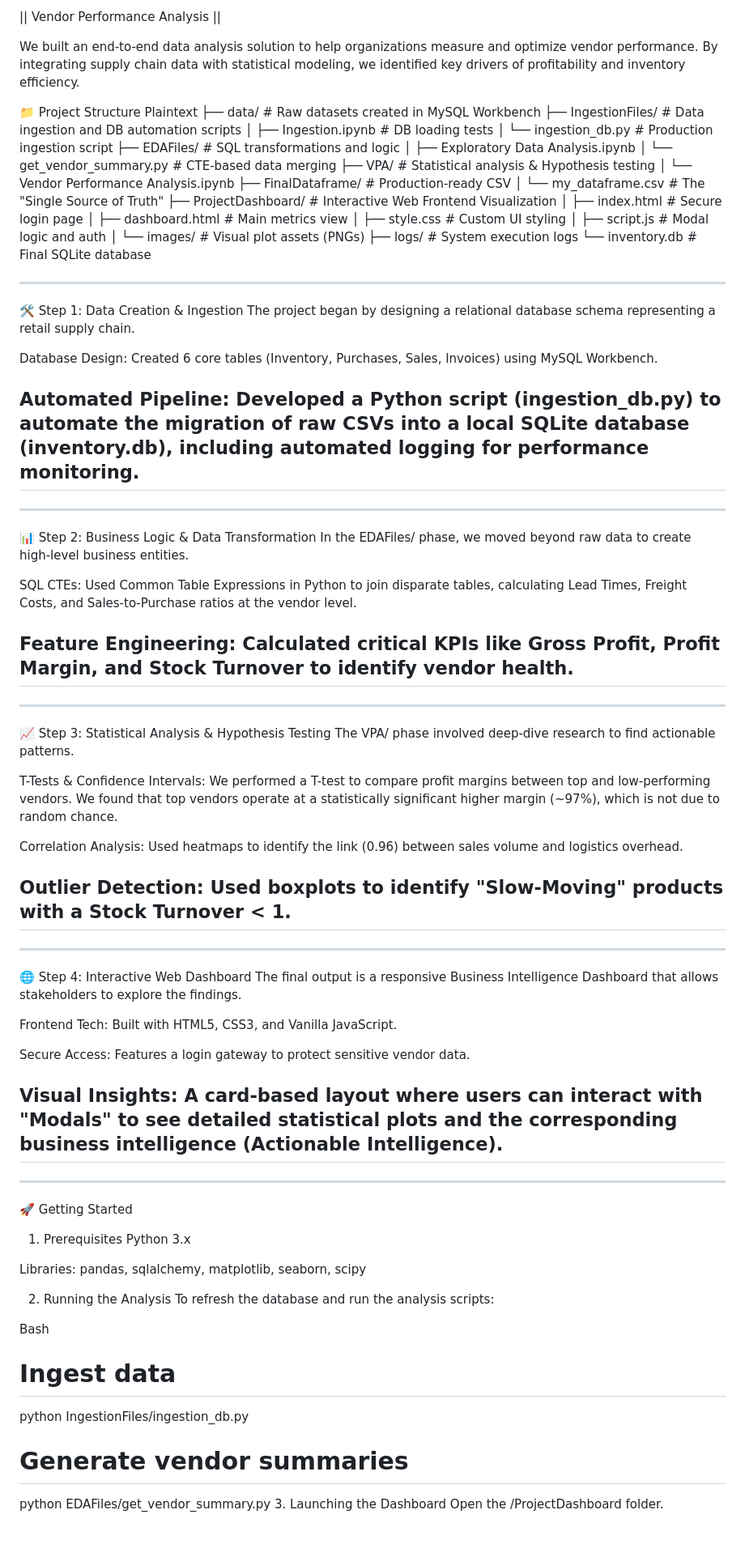
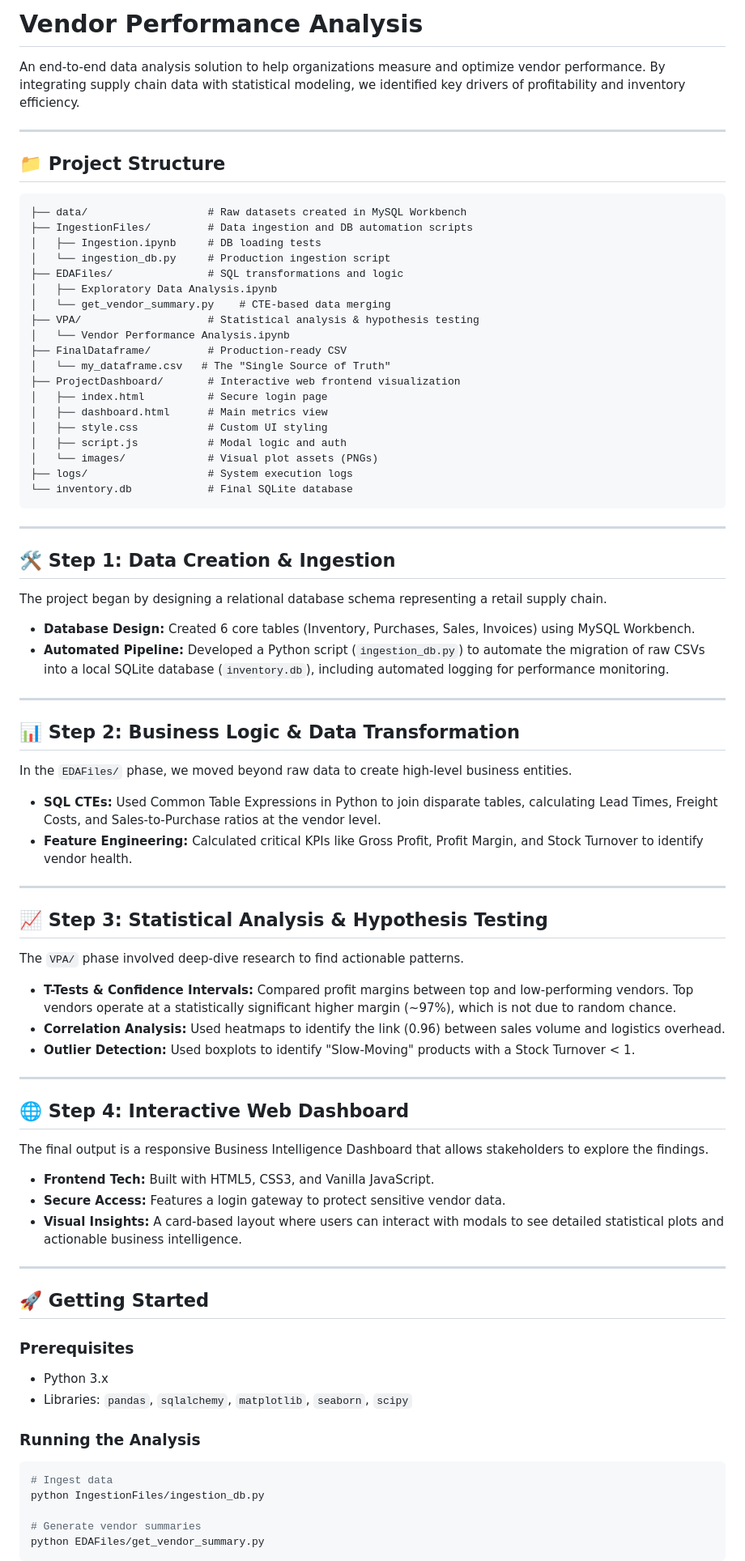
Before and after one commit to UddipanR/vendor-performance-analysis, a Markdown page: README.md, the part around one of its changes. Shown at 81% size. Rendered like a GitHub page; blank space fills up the shorter version.

````diff
--- a/README.md
+++ b/README.md
@@ -1,85 +1,87 @@
-|| Vendor Performance Analysis ||
+# Vendor Performance Analysis
 
-We built an end-to-end data analysis solution to help organizations measure and optimize vendor performance. By integrating supply chain data with statistical modeling, we identified key drivers of profitability and inventory efficiency.
+An end-to-end data analysis solution to help organizations measure and optimize vendor performance. By integrating supply chain data with statistical modeling, we identified key drivers of profitability and inventory efficiency.
 
-📁 Project Structure
-Plaintext
+---
+
+## 📁 Project Structure
+
+```
 ├── data/                   # Raw datasets created in MySQL Workbench
 ├── IngestionFiles/         # Data ingestion and DB automation scripts
 │   ├── Ingestion.ipynb     # DB loading tests
 │   └── ingestion_db.py     # Production ingestion script
 ├── EDAFiles/               # SQL transformations and logic
 │   ├── Exploratory Data Analysis.ipynb
-│   └── get_vendor_summary.py # CTE-based data merging
-├── VPA/                    # Statistical analysis & Hypothesis testing
+│   └── get_vendor_summary.py    # CTE-based data merging
+├── VPA/                    # Statistical analysis & hypothesis testing
 │   └── Vendor Performance Analysis.ipynb
-├── FinalDataframe/          # Production-ready CSV
-│   └── my_dataframe.csv     # The "Single Source of Truth"
-├── ProjectDashboard/       # Interactive Web Frontend Visualization
+├── FinalDataframe/         # Production-ready CSV
+│   └── my_dataframe.csv   # The "Single Source of Truth"
+├── ProjectDashboard/       # Interactive web frontend visualization
 │   ├── index.html          # Secure login page
 │   ├── dashboard.html      # Main metrics view
 │   ├── style.css           # Custom UI styling
 │   ├── script.js           # Modal logic and auth
 │   └── images/             # Visual plot assets (PNGs)
 ├── logs/                   # System execution logs
-└── inventory.db             # Final SQLite database
+└── inventory.db            # Final SQLite database
+```
 
---------------------------------------------------------------------------------------------------------------------------
-🛠️ Step 1: Data Creation & Ingestion
+---
+
+## 🛠️ Step 1: Data Creation & Ingestion
+
 The project began by designing a relational database schema representing a retail supply chain.
 
-Database Design: Created 6 core tables (Inventory, Purchases, Sales, Invoices) using MySQL Workbench.
+- **Database Design:** Created 6 core tables (Inventory, Purchases, Sales, Invoices) using MySQL Workbench.
+- **Automated Pipeline:** Developed a Python script (`ingestion_db.py`) to automate the migration of raw CSVs into a local SQLite database (`inventory.db`), including automated logging for performance monitoring.
 
-Automated Pipeline: Developed a Python script (ingestion_db.py) to automate the migration of raw CSVs into a local SQLite database (inventory.db), including automated logging for performance monitoring.
---------------------------------------------------------------------------------------------------------------------------
+---
 
---------------------------------------------------------------------------------------------------------------------------
-📊 Step 2: Business Logic & Data Transformation
-In the EDAFiles/ phase, we moved beyond raw data to create high-level business entities.
+## 📊 Step 2: Business Logic & Data Transformation
 
-SQL CTEs: Used Common Table Expressions in Python to join disparate tables, calculating Lead Times, Freight Costs, and Sales-to-Purchase ratios at the vendor level.
+In the `EDAFiles/` phase, we moved beyond raw data to create high-level business entities.
 
-Feature Engineering: Calculated critical KPIs like Gross Profit, Profit Margin, and Stock Turnover to identify vendor health.
---------------------------------------------------------------------------------------------------------------------------
+- **SQL CTEs:** Used Common Table Expressions in Python to join disparate tables, calculating Lead Times, Freight Costs, and Sales-to-Purchase ratios at the vendor level.
+- **Feature Engineering:** Calculated critical KPIs like Gross Profit, Profit Margin, and Stock Turnover to identify vendor health.
 
---------------------------------------------------------------------------------------------------------------------------
-📈 Step 3: Statistical Analysis & Hypothesis Testing
-The VPA/ phase involved deep-dive research to find actionable patterns.
+---
 
-T-Tests & Confidence Intervals: We performed a T-test to compare profit margins between top and low-performing vendors. We found that top vendors operate at a statistically significant higher margin (~97%), which is not due to random chance.
+## 📈 Step 3: Statistical Analysis & Hypothesis Testing
 
-Correlation Analysis: Used heatmaps to identify the link (0.96) between sales volume and logistics overhead.
+The `VPA/` phase involved deep-dive research to find actionable patterns.
 
-Outlier Detection: Used boxplots to identify "Slow-Moving" products with a Stock Turnover < 1.
---------------------------------------------------------------------------------------------------------------------------
+- **T-Tests & Confidence Intervals:** Compared profit margins between top and low-performing vendors. Top vendors operate at a statistically significant higher margin (~97%), which is not due to random chance.
+- **Correlation Analysis:** Used heatmaps to identify the link (0.96) between sales volume and logistics overhead.
+- **Outlier Detection:** Used boxplots to identify "Slow-Moving" products with a Stock Turnover < 1.
 
---------------------------------------------------------------------------------------------------------------------------
-🌐 Step 4: Interactive Web Dashboard
+---
+
+## 🌐 Step 4: Interactive Web Dashboard
+
 The final output is a responsive Business Intelligence Dashboard that allows stakeholders to explore the findings.
 
-Frontend Tech: Built with HTML5, CSS3, and Vanilla JavaScript.
+- **Frontend Tech:** Built with HTML5, CSS3, and Vanilla JavaScript.
+- **Secure Access:** Features a login gateway to protect sensitive vendor data.
+- **Visual Insights:** A card-based layout where users can interact with modals to see detailed statistical plots and actionable business intelligence.
 
-Secure Access: Features a login gateway to protect sensitive vendor data.
+---
 
-Visual Insights: A card-based layout where users can interact with "Modals" to see detailed statistical plots and the corresponding business intelligence (Actionable Intelligence).
---------------------------------------------------------------------------------------------------------------------------
+## 🚀 Getting Started
 
---------------------------------------------------------------------------------------------------------------------------
-🚀 Getting Started
-1. Prerequisites
-Python 3.x
+### Prerequisites
 
-Libraries: pandas, sqlalchemy, matplotlib, seaborn, scipy
+- Python 3.x
+- Libraries: `pandas`, `sqlalchemy`, `matplotlib`, `seaborn`, `scipy`
 
-2. Running the Analysis
-To refresh the database and run the analysis scripts:
+### Running the Analysis
 
-Bash
+```bash
 # Ingest data
 python IngestionFiles/ingestion_db.py
 
 # Generate vendor summaries
 python EDAFiles/get_vendor_summary.py
-3. Launching the Dashboard
-Open the /ProjectDashboard folder.
+```
 
````
Also changed, not shown: other parts of README.md (+14 -11 lines).
